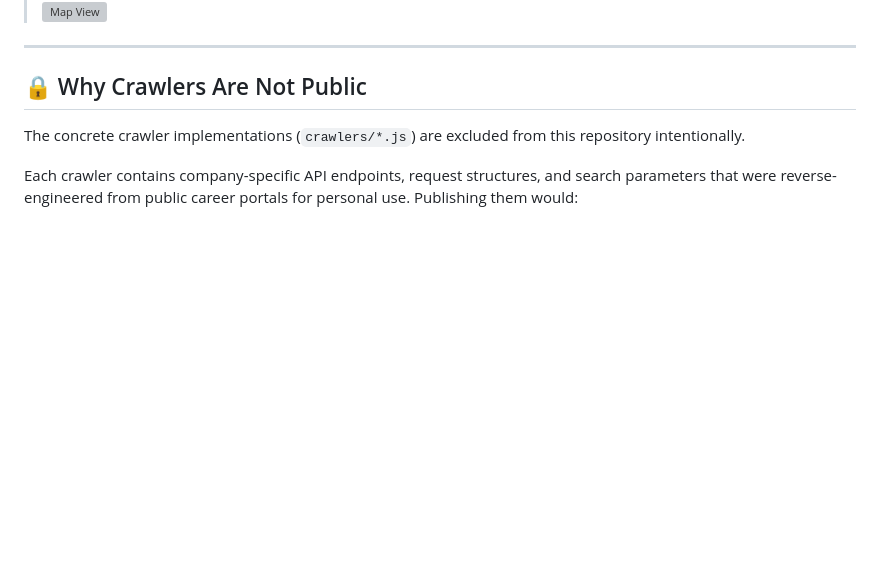
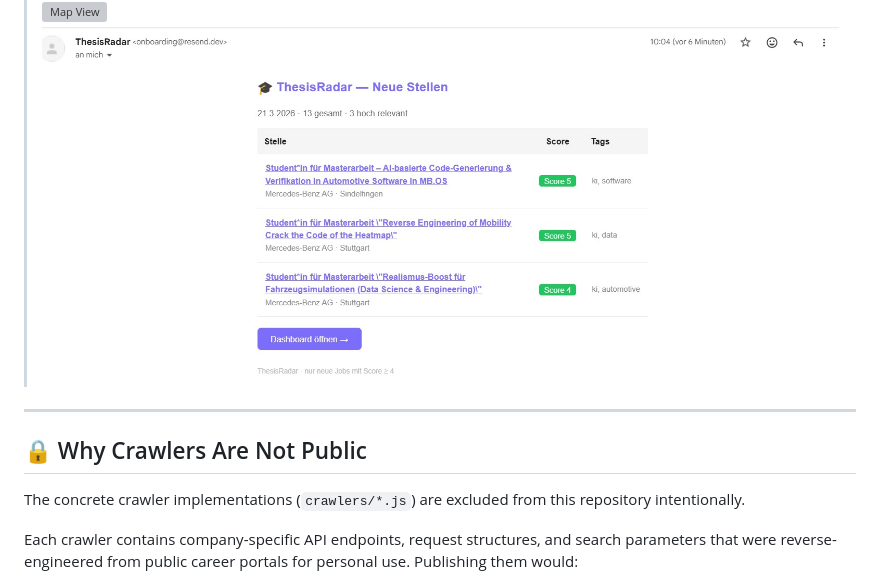
Before and after one commit to geo1337/ThesisRadar, a Markdown page: README.md, the part around the change. Rendered like a GitHub page; pictures changed too: docs/Example_Mail.jpeg (added); blank space fills up the shorter version; grey boxes are pictures that could not be loaded.

```diff
--- a/README.md
+++ b/README.md
@@ -29,6 +29,7 @@ The goal is simple: **spend less time searching, more time applying to the right
 > 📸 **Screenshot**
 ![Dashboard](docs/Dashboard_table.png)
 ![Map View](docs/Dashboard_Map.png)
+![Email](docs/Example_Mail.jpeg)
 
 ---
 
```
